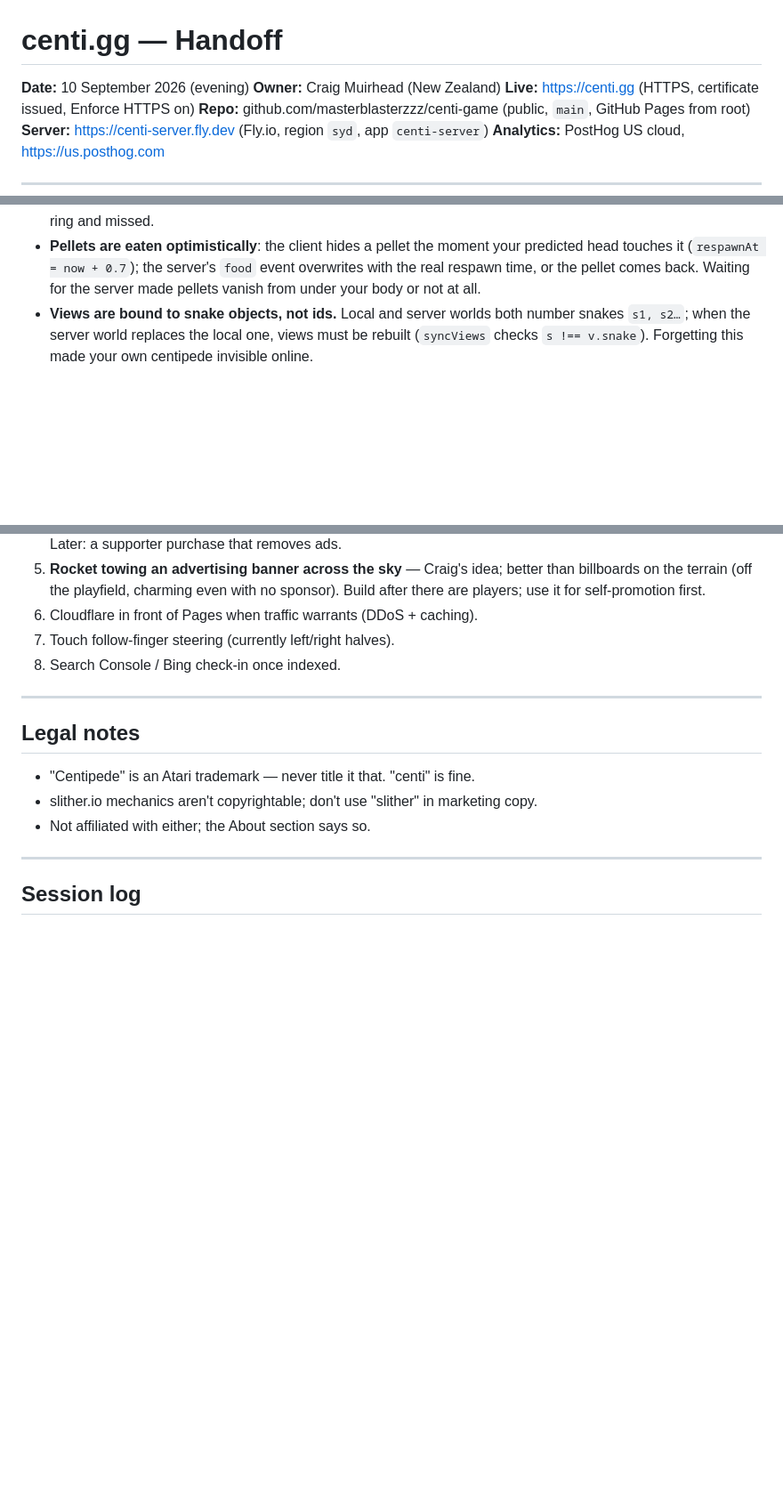
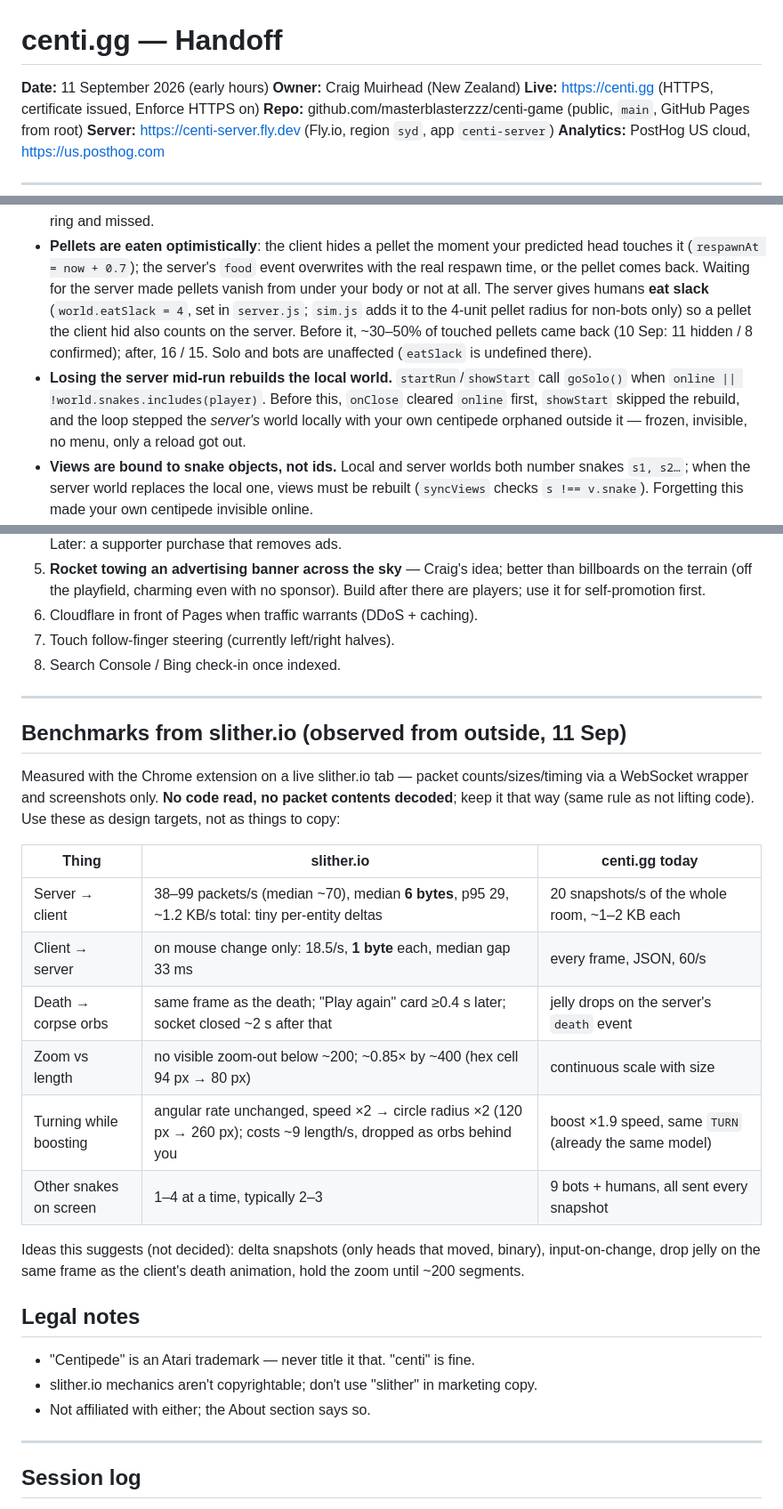
Before and after one commit to masterblasterzzz/centi-game, a Markdown page: HANDOFF.md, 3 parts joined by grey strips. Shown at 89% size. Rendered like a GitHub page; blank space fills up the shorter version.

```diff
--- a/HANDOFF.md
+++ b/HANDOFF.md
@@ -1,6 +1,6 @@
 # centi.gg — Handoff
 
-**Date:** 10 September 2026 (evening)
+**Date:** 11 September 2026 (early hours)
 **Owner:** Craig Muirhead (New Zealand)
 **Live:** https://centi.gg (HTTPS, certificate issued, Enforce HTTPS on)
 **Repo:** github.com/masterblasterzzz/centi-game (public, `main`, GitHub Pages from root)
@@ -101,6 +111,14 @@ Built in three.js r128 from CDN. No build step, no framework.
 - **Pellets are eaten optimistically**: the client hides a pellet the moment your predicted head touches
   it (`respawnAt = now + 0.7`); the server's `food` event overwrites with the real respawn time, or the
   pellet comes back. Waiting for the server made pellets vanish from under your body or not at all.
+  The server gives humans **eat slack** (`world.eatSlack = 4`, set in `server.js`; `sim.js` adds it to
+  the 4-unit pellet radius for non-bots only) so a pellet the client hid also counts on the server.
+  Before it, ~30–50% of touched pellets came back (10 Sep: 11 hidden / 8 confirmed); after, 16 / 15.
+  Solo and bots are unaffected (`eatSlack` is undefined there).
+- **Losing the server mid-run rebuilds the local world.** `startRun`/`showStart` call `goSolo()` when
+  `online || !world.snakes.includes(player)`. Before this, `onClose` cleared `online` first, `showStart`
+  skipped the rebuild, and the loop stepped the *server's* world locally with your own centipede
+  orphaned outside it — frozen, invisible, no menu, only a reload got out.
 - **Views are bound to snake objects, not ids.** Local and server worlds both number snakes `s1, s2…`;
   when the server world replaces the local one, views must be rebuilt (`syncViews` checks `s !== v.snake`).
   Forgetting this made your own centipede invisible online.
@@ -194,6 +214,24 @@ macOS sed needs `sed -i ''`.
 
 ---
 
+## Benchmarks from slither.io (observed from outside, 11 Sep)
+
+Measured with the Chrome extension on a live slither.io tab — packet counts/sizes/timing via a
+WebSocket wrapper and screenshots only. **No code read, no packet contents decoded**; keep it that way
+(same rule as not lifting code). Use these as design targets, not as things to copy:
+
+| Thing | slither.io | centi.gg today |
+|---|---|---|
+| Server → client | 38–99 packets/s (median ~70), median **6 bytes**, p95 29, ~1.2 KB/s total: tiny per-entity deltas | 20 snapshots/s of the whole room, ~1–2 KB each |
+| Client → server | on mouse change only: 18.5/s, **1 byte** each, median gap 33 ms | every frame, JSON, 60/s |
+| Death → corpse orbs | same frame as the death; "Play again" card ≥0.4 s later; socket closed ~2 s after that | jelly drops on the server's `death` event |
+| Zoom vs length | no visible zoom-out below ~200; ~0.85× by ~400 (hex cell 94 px → 80 px) | continuous scale with size |
+| Turning while boosting | angular rate unchanged, speed ×2 → circle radius ×2 (120 px → 260 px); costs ~9 length/s, dropped as orbs behind you | boost ×1.9 speed, same `TURN` (already the same model) |
+| Other snakes on screen | 1–4 at a time, typically 2–3 | 9 bots + humans, all sent every snapshot |
+
+Ideas this suggests (not decided): delta snapshots (only heads that moved, binary), input-on-change,
+drop jelly on the same frame as the client's death animation, hold the zoom until ~200 segments.
+
 ## Legal notes
 
 - "Centipede" is an Atari trademark — never title it that. "centi" is fine.
```
Also changed, not shown: other parts of HANDOFF.md (+38 -11 lines).
